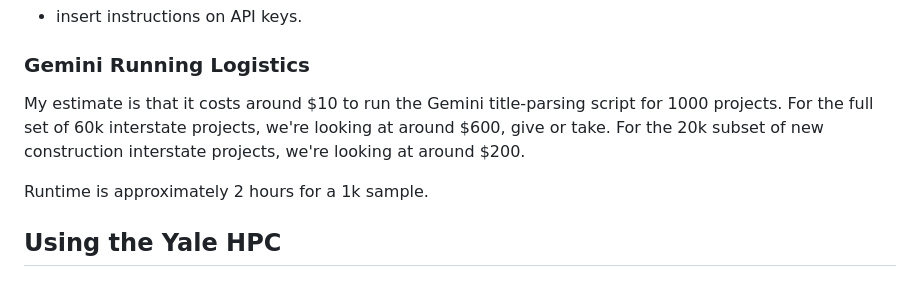
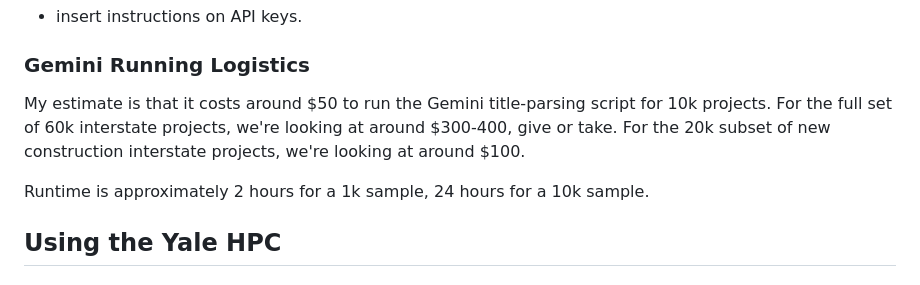
Before and after one commit to hlu109/FMIS, a Markdown page: README.md, the part around the change. Drawn GitHub-style.

Commit message:
Revise cost and runtime estimates for Gemini in readmi

```diff
--- a/README.md
+++ b/README.md
@@ -99,9 +99,9 @@ PLACEHOLDER
 
 
 ### Gemini Running Logistics
-My estimate is that it costs around $10 to run the Gemini title-parsing script for 1000 projects. For the full set of 60k interstate projects, we're looking at around $600, give or take. For the 20k subset of new construction interstate projects, we're looking at around $200.
+My estimate is that it costs around $50 to run the Gemini title-parsing script for 10k projects. For the full set of 60k interstate projects, we're looking at around $300-400, give or take. For the 20k subset of new construction interstate projects, we're looking at around $100.
 
-Runtime is approximately 2 hours for a 1k sample.
+Runtime is approximately 2 hours for a 1k sample, 24 hours for a 10k sample.
 
 
 
```
